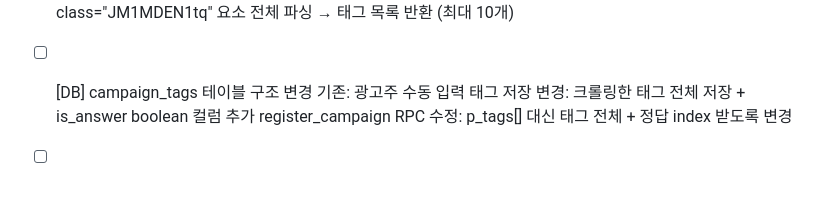
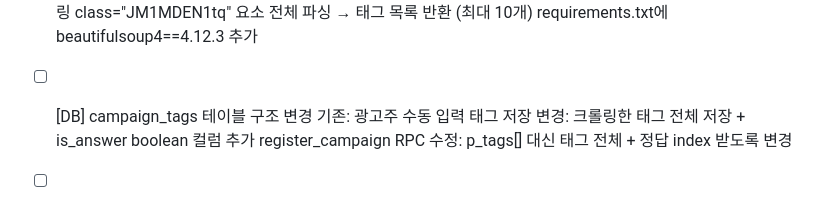
Before and after one commit to naturaltorymarket2/rankingup-web, a Markdown page: BACKLOG.md, the part around one of its changes. Drawn GitHub-style.

```diff
--- a/BACKLOG.md
+++ b/BACKLOG.md
@@ -28,5 +28,6 @@
       네이버 스마트스토어 상품 페이지 크롤링
       class="JM1MDEN1tq" 요소 전체 파싱 → 태그 목록 반환 (최대 10개)
+      requirements.txt에 beautifulsoup4==4.12.3 추가
 
 - [ ] [DB] campaign_tags 테이블 구조 변경
       기존: 광고주 수동 입력 태그 저장
```
Also changed, not shown: other parts of BACKLOG.md (+1 -1 lines).
